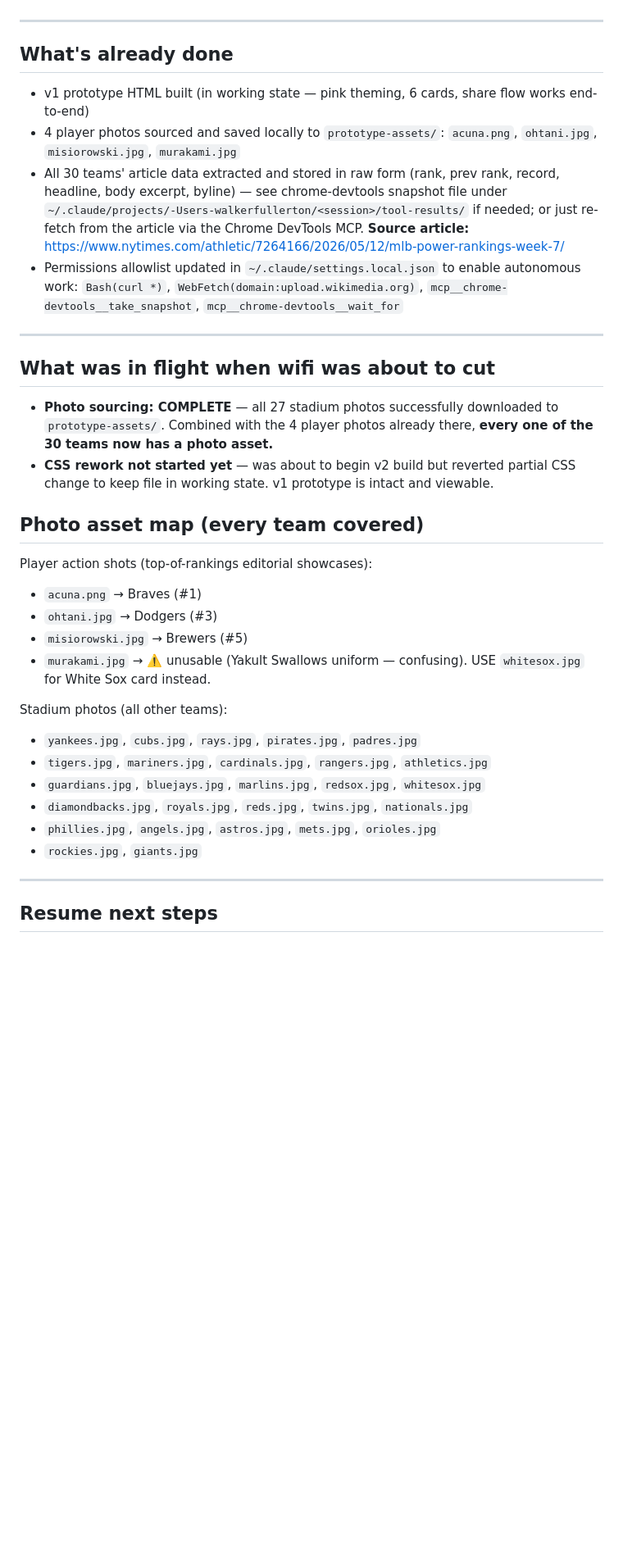
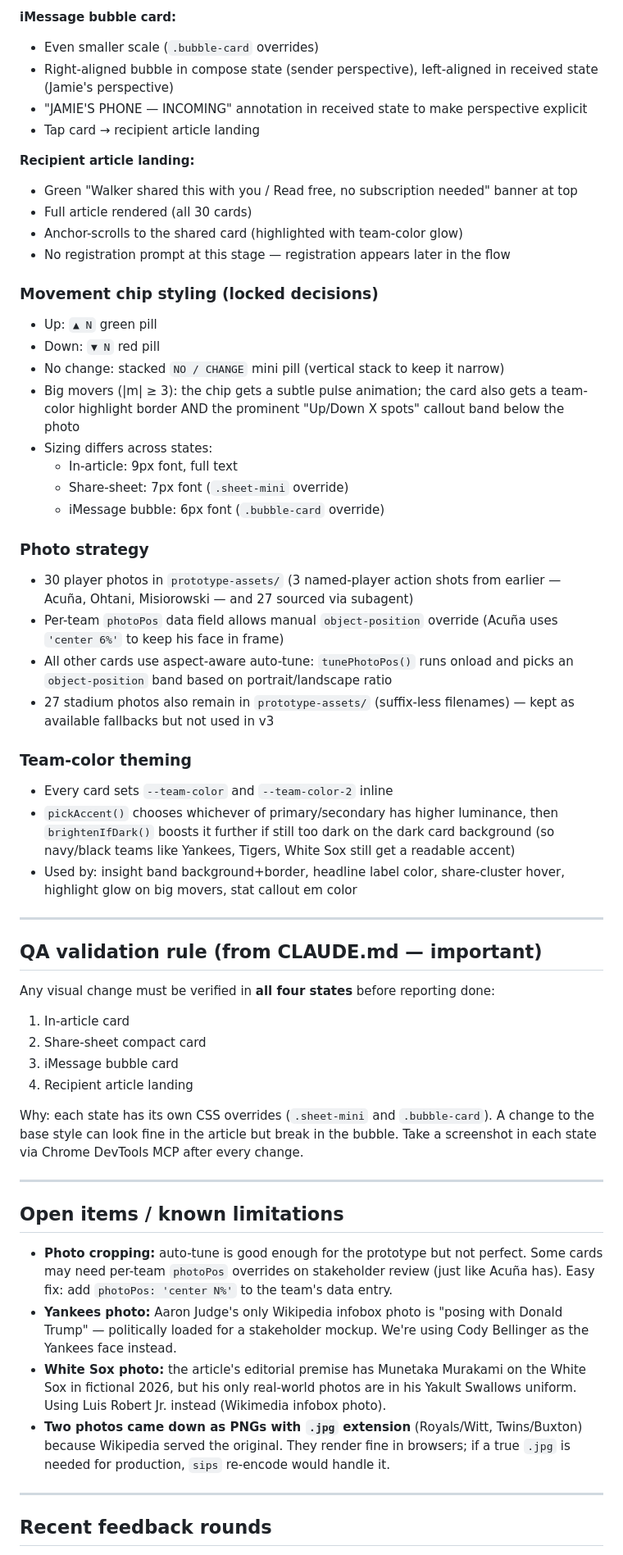
Before and after one commit to walkerfullerton-nyt/power-rankings-prototype, a Markdown page: RESUME.md, the part around one of its changes. Shown at 82% size. Drawn GitHub-style; blank space fills up the shorter version.

Commit message:
Update RESUME.md with v3 final state and resume instructions

```diff
--- a/RESUME.md
+++ b/RESUME.md
@@ -34,37 +68,61 @@ Then open: http://localhost:8765/athletic-power-rankings-prototype.html
+**iMessage bubble card:**
+- Even smaller scale (`.bubble-card` overrides)
+- Right-aligned bubble in compose state (sender perspective), left-aligned in received state (Jamie's perspective)
+- "JAMIE'S PHONE — INCOMING" annotation in received state to make perspective explicit
+- Tap card → recipient article landing
+
+**Recipient article landing:**
+- Green "Walker shared this with you / Read free, no subscription needed" banner at top
+- Full article rendered (all 30 cards)
+- Anchor-scrolls to the shared card (highlighted with team-color glow)
+- No registration prompt at this stage — registration appears later in the flow
+
+### Movement chip styling (locked decisions)
+
+- Up: `▲ N` green pill
+- Down: `▼ N` red pill
+- No change: stacked `NO / CHANGE` mini pill (vertical stack to keep it narrow)
+- Big movers (|m| ≥ 3): the chip gets a subtle pulse animation; the card also gets a team-color highlight border AND the prominent "Up/Down X spots" callout band below the photo
+- Sizing differs across states:
+  - In-article: 9px font, full text
+  - Share-sheet: 7px font (`.sheet-mini` override)
+  - iMessage bubble: 6px font (`.bubble-card` override)
+
+### Photo strategy
+
+- 30 player photos in `prototype-assets/` (3 named-player action shots from earlier — Acuña, Ohtani, Misiorowski — and 27 sourced via subagent)
+- Per-team `photoPos` data field allows manual `object-position` override (Acuña uses `'center 6%'` to keep his face in frame)
+- All other cards use aspect-aware auto-tune: `tunePhotoPos()` runs onload and picks an `object-position` band based on portrait/landscape ratio
+- 27 stadium photos also remain in `prototype-assets/` (suffix-less filenames) — kept as available fallbacks but not used in v3
+
+### Team-color theming
+
+- Every card sets `--team-color` and `--team-color-2` inline
+- `pickAccent()` chooses whichever of primary/secondary has higher luminance, then `brightenIfDark()` boosts it further if still too dark on the dark card background (so navy/black teams like Yankees, Tigers, White Sox still get a readable accent)
+- Used by: insight band background+border, headline label color, share-cluster hover, highlight glow on big movers, stat callout em color
 
 ---
 
-## What's already done
+## QA validation rule (from CLAUDE.md — important)
 
-- v1 prototype HTML built (in working state — pink theming, 6 cards, share flow works end-to-end)
-- 4 player photos sourced and saved locally to `prototype-assets/`: `acuna.png`, `ohtani.jpg`, `misiorowski.jpg`, `murakami.jpg`
-- All 30 teams' article data extracted and stored in raw form (rank, prev rank, record, headline, body excerpt, byline) — see chrome-devtools snapshot file under `~/.claude/projects/-Users-walkerfullerton/<session>/tool-results/` if needed; or just re-fetch from the article via the Chrome DevTools MCP. **Source article:** https://www.nytimes.com/athletic/7264166/2026/05/12/mlb-power-rankings-week-7/
-- Permissions allowlist updated in `~/.claude/settings.local.json` to enable autonomous work: `Bash(curl *)`, `WebFetch(domain:upload.wikimedia.org)`, `mcp__chrome-devtools__take_snapshot`, `mcp__chrome-devtools__wait_for`
+Any visual change must be verified in **all four states** before reporting done:
+1. In-article card
+2. Share-sheet compact card
+3. iMessage bubble card
+4. Recipient article landing
+
+Why: each state has its own CSS overrides (`.sheet-mini` and `.bubble-card`). A change to the base style can look fine in the article but break in the bubble. Take a screenshot in each state via Chrome DevTools MCP after every change.
 
 ---
 
-## What was in flight when wifi was about to cut
+## Open items / known limitations
 
-- **Photo sourcing: COMPLETE** — all 27 stadium photos successfully downloaded to `prototype-assets/`. Combined with the 4 player photos already there, **every one of the 30 teams now has a photo asset.**
-- **CSS rework not started yet** — was about to begin v2 build but reverted partial CSS change to keep file in working state. v1 prototype is intact and viewable.
-
-## Photo asset map (every team covered)
-
-Player action shots (top-of-rankings editorial showcases):
-- `acuna.png` → Braves (#1)
-- `ohtani.jpg` → Dodgers (#3)
-- `misiorowski.jpg` → Brewers (#5)
-- `murakami.jpg` → ⚠️ unusable (Yakult Swallows uniform — confusing). USE `whitesox.jpg` for White Sox card instead.
-
-Stadium photos (all other teams):
-- `yankees.jpg`, `cubs.jpg`, `rays.jpg`, `pirates.jpg`, `padres.jpg`
-- `tigers.jpg`, `mariners.jpg`, `cardinals.jpg`, `rangers.jpg`, `athletics.jpg`
-- `guardians.jpg`, `bluejays.jpg`, `marlins.jpg`, `redsox.jpg`, `whitesox.jpg`
-- `diamondbacks.jpg`, `royals.jpg`, `reds.jpg`, `twins.jpg`, `nationals.jpg`
-- `phillies.jpg`, `angels.jpg`, `astros.jpg`, `mets.jpg`, `orioles.jpg`
-- `rockies.jpg`, `giants.jpg`
+- **Photo cropping:** auto-tune is good enough for the prototype but not perfect. Some cards may need per-team `photoPos` overrides on stakeholder review (just like Acuña has). Easy fix: add `photoPos: 'center N%'` to the team's data entry.
+- **Yankees photo:** Aaron Judge's only Wikipedia infobox photo is "posing with Donald Trump" — politically loaded for a stakeholder mockup. We're using Cody Bellinger as the Yankees face instead.
+- **White Sox photo:** the article's editorial premise has Munetaka Murakami on the White Sox in fictional 2026, but his only real-world photos are in his Yakult Swallows uniform. Using Luis Robert Jr. instead (Wikimedia infobox photo).
+- **Two photos came down as PNGs with `.jpg` extension** (Royals/Witt, Twins/Buxton) because Wikipedia served the original. They render fine in browsers; if a true `.jpg` is needed for production, `sips` re-encode would handle it.
 
 ---
 
-## Resume next steps
+## Recent feedback rounds
 
```
Also changed, not shown: other parts of RESUME.md (+79 -34 lines).
